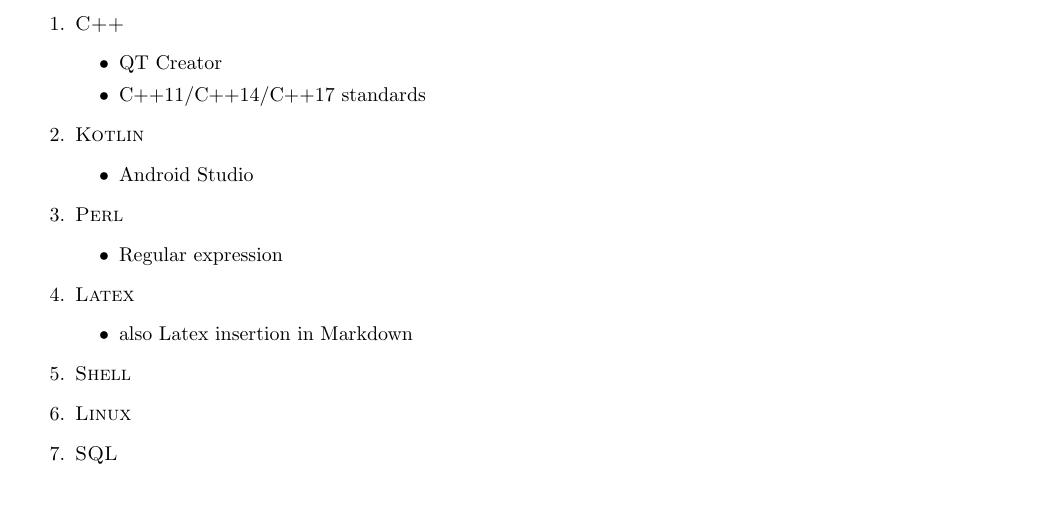
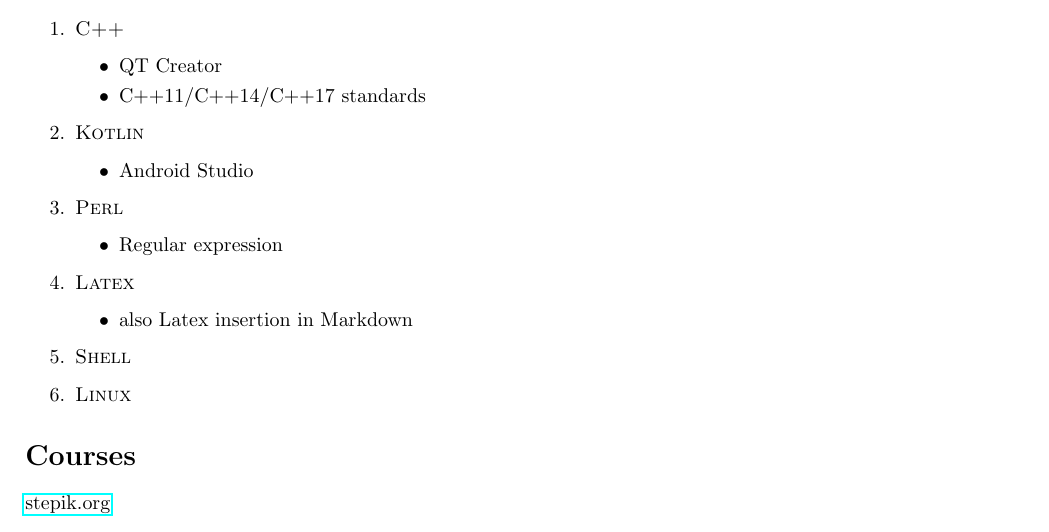
Before and after one commit to DubKoldun/CV, a LaTeX document (eng.tex): part of the page, cut so that both start at the same text, the shorter picture padded with empty space. Compiled offline with pdfLaTeX.

Commit message:
eng update

```diff
--- a/eng.tex
+++ b/eng.tex
@@ -119,9 +119,12 @@
 
 \item {\textsc{Linux}}
 
-\item {\textsc{SQL}}
+%\item {\textsc{SQL}}
 
 \end{enumerate}
 
+\section*{\Large Courses}
+	 \href{https://stepik.org/users/20189089/certificates}{stepik.org}
+
 
 \end{document}
```
Also changed, not shown: CV(ENG).pdf (deleted), eng.pdf (added).
